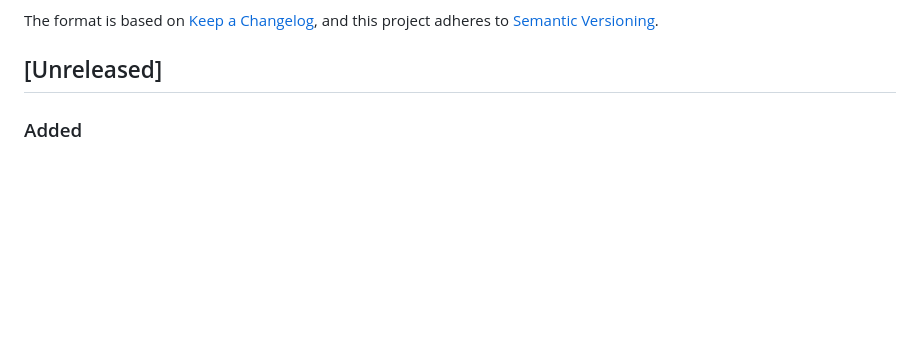
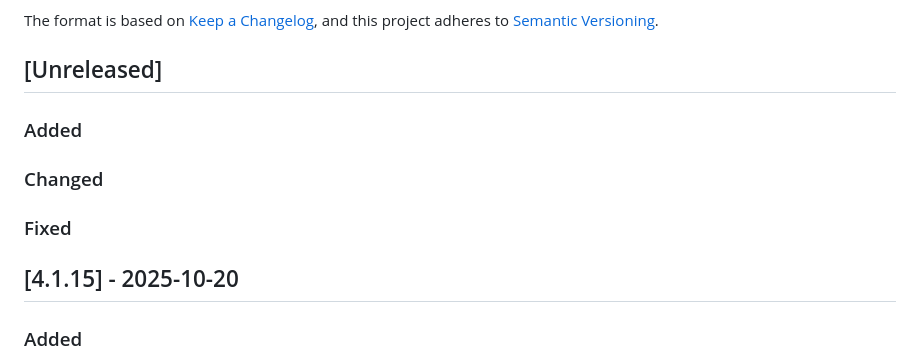
Before and after one commit to lookee/Reversi42, a Markdown page: CHANGELOG.md, the part around the change. Drawn GitHub-style; blank space fills up the shorter version.

Commit message:
changelog 4.1.15

```diff
--- a/CHANGELOG.md
+++ b/CHANGELOG.md
@@ -6,6 +6,15 @@ The format is based on [Keep a Changelog](https://keepachangelog.com/en/1.0.0/),
 and this project adheres to [Semantic Versioning](https://semver.org/spec/v2.0.0.html).
 
 ## [Unreleased]
+
+### Added
+
+### Changed
+
+### Fixed
+
+
+## [4.1.15] - 2025-10-20
 
 ### Added
 - **Bootstrap-like Layout System**: New declarative UI primitives for responsive layouts
```
